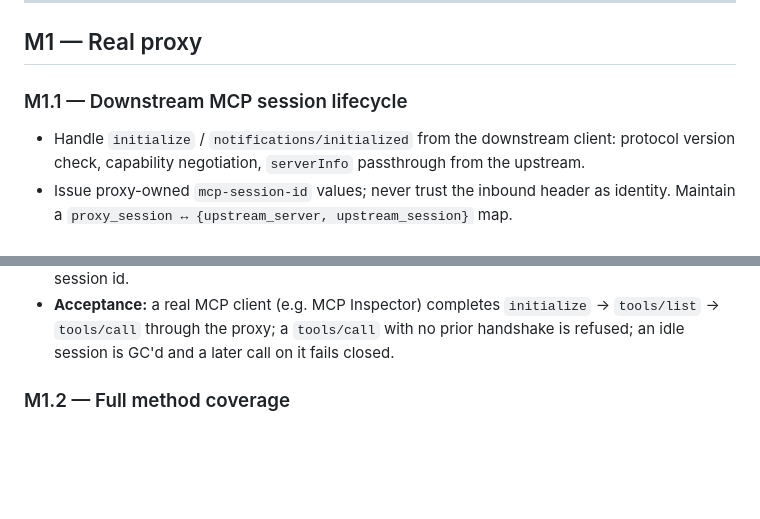
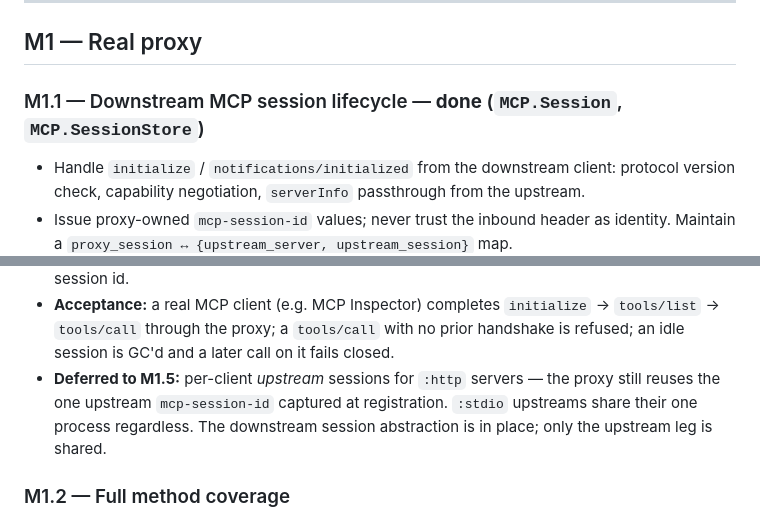
Before and after one commit to Peira-Systems/MCP-Security-Proxy, a Markdown page: docs/productionization-plan.md, 2 parts joined by grey strips. Drawn GitHub-style; blank space fills up the shorter version.

Commit message:
docs: mark M1.1 done in the productionization plan
Co-Authored-By: Claude Sonnet 5 <noreply@anthropic.com>

```diff
--- a/docs/productionization-plan.md
+++ b/docs/productionization-plan.md
@@ -94,7 +94,7 @@ M1–M4 are written against the real shape once, not adapted twice.
 
 ## M1 — Real proxy
 
-### M1.1 — Downstream MCP session lifecycle
+### M1.1 — Downstream MCP session lifecycle — **done** (`MCP.Session`, `MCP.SessionStore`)
 - Handle `initialize` / `notifications/initialized` from the downstream client: protocol
   version check, capability negotiation, `serverInfo` passthrough from the upstream.
 - Issue proxy-owned `mcp-session-id` values; never trust the inbound header as identity.
@@ -109,6 +109,10 @@ M1–M4 are written against the real shape once, not adapted twice.
 - **Acceptance:** a real MCP client (e.g. MCP Inspector) completes `initialize` →
   `tools/list` → `tools/call` through the proxy; a `tools/call` with no prior handshake is
   refused; an idle session is GC'd and a later call on it fails closed.
+- **Deferred to M1.5:** per-client *upstream* sessions for `:http` servers — the proxy
+  still reuses the one upstream `mcp-session-id` captured at registration. `:stdio`
+  upstreams share their one process regardless. The downstream session abstraction is in
+  place; only the upstream leg is shared.
 
 ### M1.2 — Full method coverage
 - `resources/list`, `resources/read`, `resources/subscribe`: route through `discovery`
```
